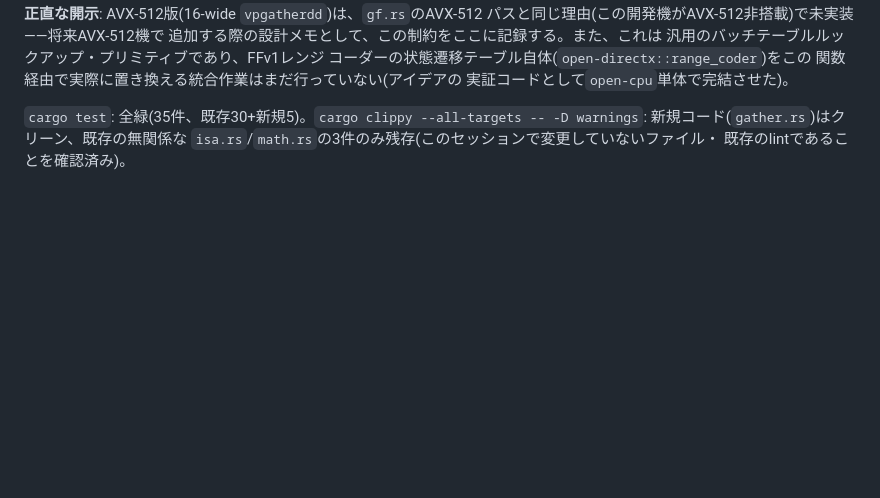
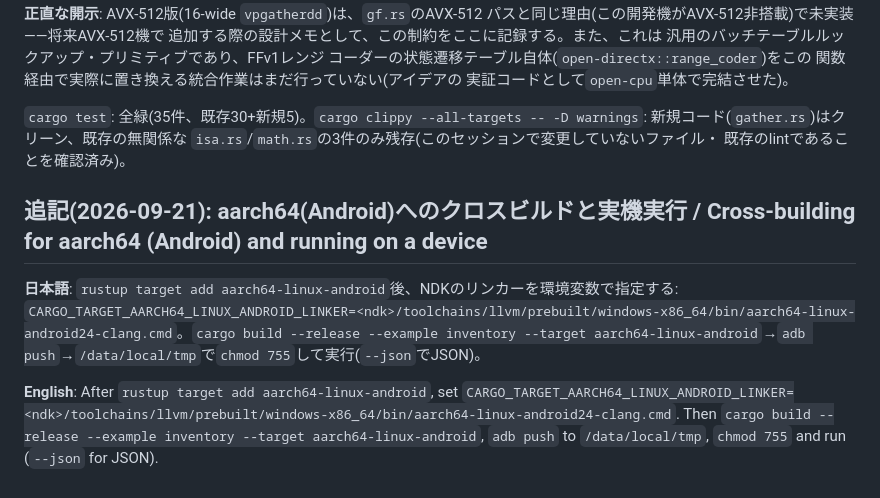
Before and after one commit to aon-co-jp-backup/open-cpu, a Markdown page: PORTING.md, the part around the change. GitHub-like rendering; blank space fills up the shorter version.

```diff
--- a/PORTING.md
+++ b/PORTING.md
@@ -165,3 +165,9 @@ FFv1レンジコーダーの並列化(GPU側でNレーンのinvocationが並列
 -- -D warnings`: 新規コード(`gather.rs`)はクリーン、既存の無関係な
 `isa.rs`/`math.rs`の3件のみ残存(このセッションで変更していないファイル・
 既存のlintであることを確認済み)。
+
+## 追記(2026-09-21): aarch64(Android)へのクロスビルドと実機実行 / Cross-building for aarch64 (Android) and running on a device
+
+**日本語**: `rustup target add aarch64-linux-android`後、NDKのリンカーを環境変数で指定する: `CARGO_TARGET_AARCH64_LINUX_ANDROID_LINKER=<ndk>/toolchains/llvm/prebuilt/windows-x86_64/bin/aarch64-linux-android24-clang.cmd`。`cargo build --release --example inventory --target aarch64-linux-android`→`adb push`→`/data/local/tmp`で`chmod 755`して実行(`--json`でJSON)。
+
+**English**: After `rustup target add aarch64-linux-android`, set `CARGO_TARGET_AARCH64_LINUX_ANDROID_LINKER=<ndk>/toolchains/llvm/prebuilt/windows-x86_64/bin/aarch64-linux-android24-clang.cmd`. Then `cargo build --release --example inventory --target aarch64-linux-android`, `adb push` to `/data/local/tmp`, `chmod 755` and run (`--json` for JSON).
```
Also changed, not shown: CLAUDE.md (+8 -0 lines), README.md (+8 -0 lines).
